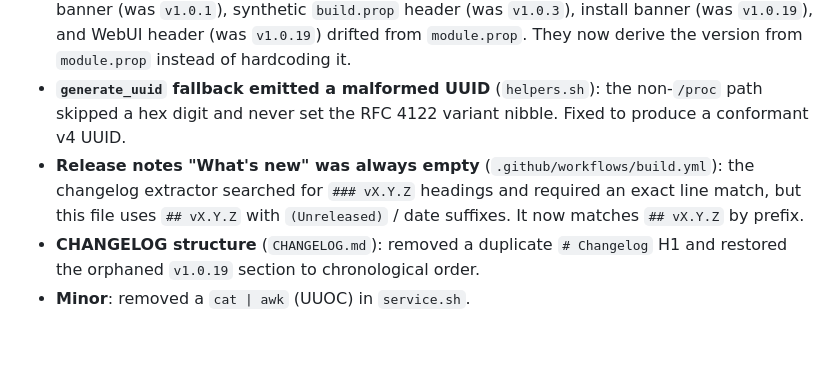
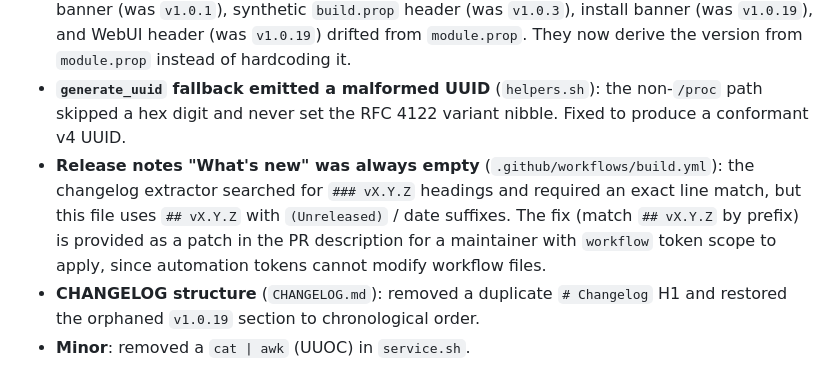
Before and after one commit to Ilham311/SandboxID, a Markdown page: CHANGELOG.md, the part around the change. Rendered like a GitHub page; blank space fills up the shorter version.

Commit message:
docs(changelog): note the CI workflow patch must be applied by a maintainer
Automation tokens lack 'workflow' scope, so the build.yml extractor fix is
delivered as a patch in the PR description rather than as a committed change.

```diff
--- a/CHANGELOG.md
+++ b/CHANGELOG.md
@@ -19,7 +19,7 @@ and [Semantic Versioning](https://semver.org/).
 - **Debug typed-hook `SUPPRESS` leak** (`jni/main.cpp`): `native_get_long` / `native_get_boolean` read the real system property *before* labelling the key `SUPPRESS`, leaking the value they were meant to suppress. They now skip the read, matching `native_get_int`.
 - **Version strings unified** (`jni/ternak-tt.cpp`, `customize.sh`, `webroot/index.html`): the CLI banner (was `v1.0.1`), synthetic `build.prop` header (was `v1.0.3`), install banner (was `v1.0.19`), and WebUI header (was `v1.0.19`) drifted from `module.prop`. They now derive the version from `module.prop` instead of hardcoding it.
 - **`generate_uuid` fallback emitted a malformed UUID** (`helpers.sh`): the non-`/proc` path skipped a hex digit and never set the RFC 4122 variant nibble. Fixed to produce a conformant v4 UUID.
-- **Release notes "What's new" was always empty** (`.github/workflows/build.yml`): the changelog extractor searched for `### vX.Y.Z` headings and required an exact line match, but this file uses `## vX.Y.Z` with `(Unreleased)` / date suffixes. It now matches `## vX.Y.Z` by prefix.
+- **Release notes "What's new" was always empty** (`.github/workflows/build.yml`): the changelog extractor searched for `### vX.Y.Z` headings and required an exact line match, but this file uses `## vX.Y.Z` with `(Unreleased)` / date suffixes. The fix (match `## vX.Y.Z` by prefix) is provided as a patch in the PR description for a maintainer with `workflow` token scope to apply, since automation tokens cannot modify workflow files.
 - **CHANGELOG structure** (`CHANGELOG.md`): removed a duplicate `# Changelog` H1 and restored the orphaned `v1.0.19` section to chronological order.
 - **Minor**: removed a `cat | awk` (UUOC) in `service.sh`.
 
```
